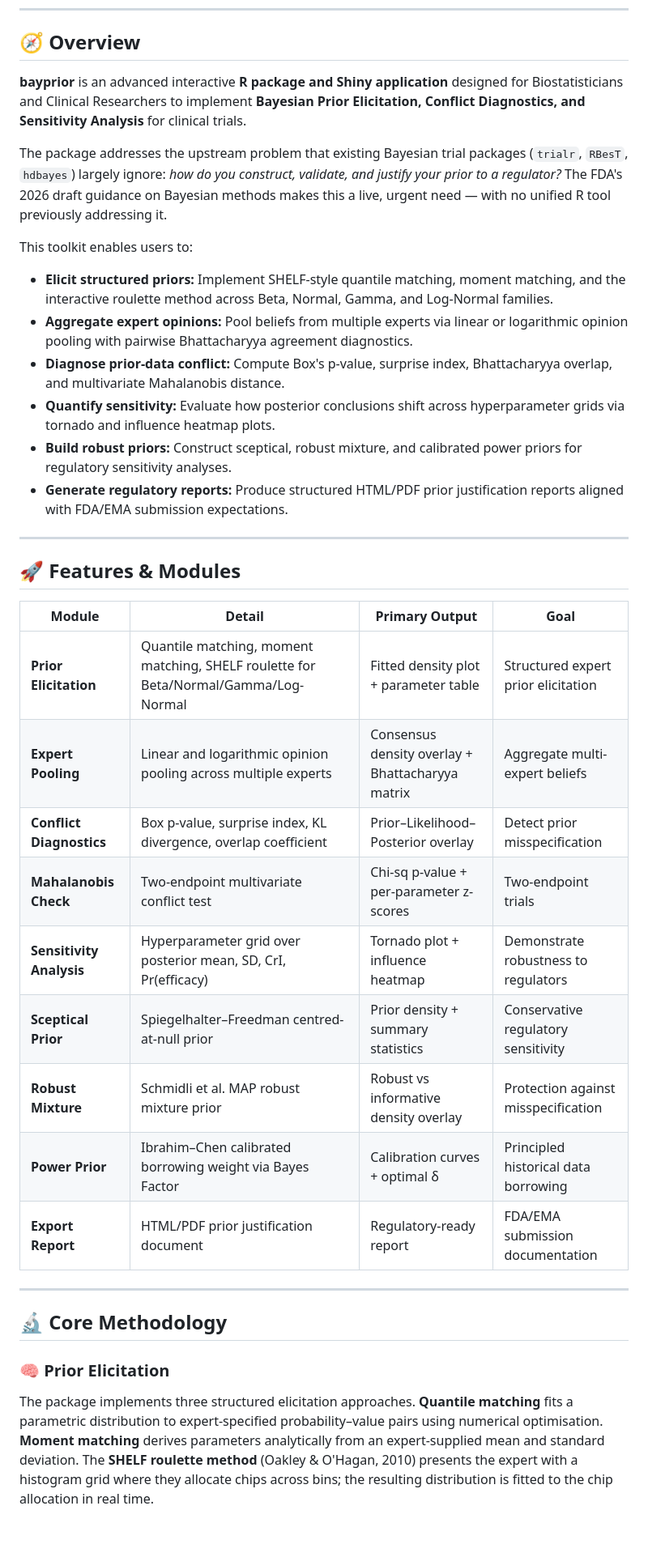
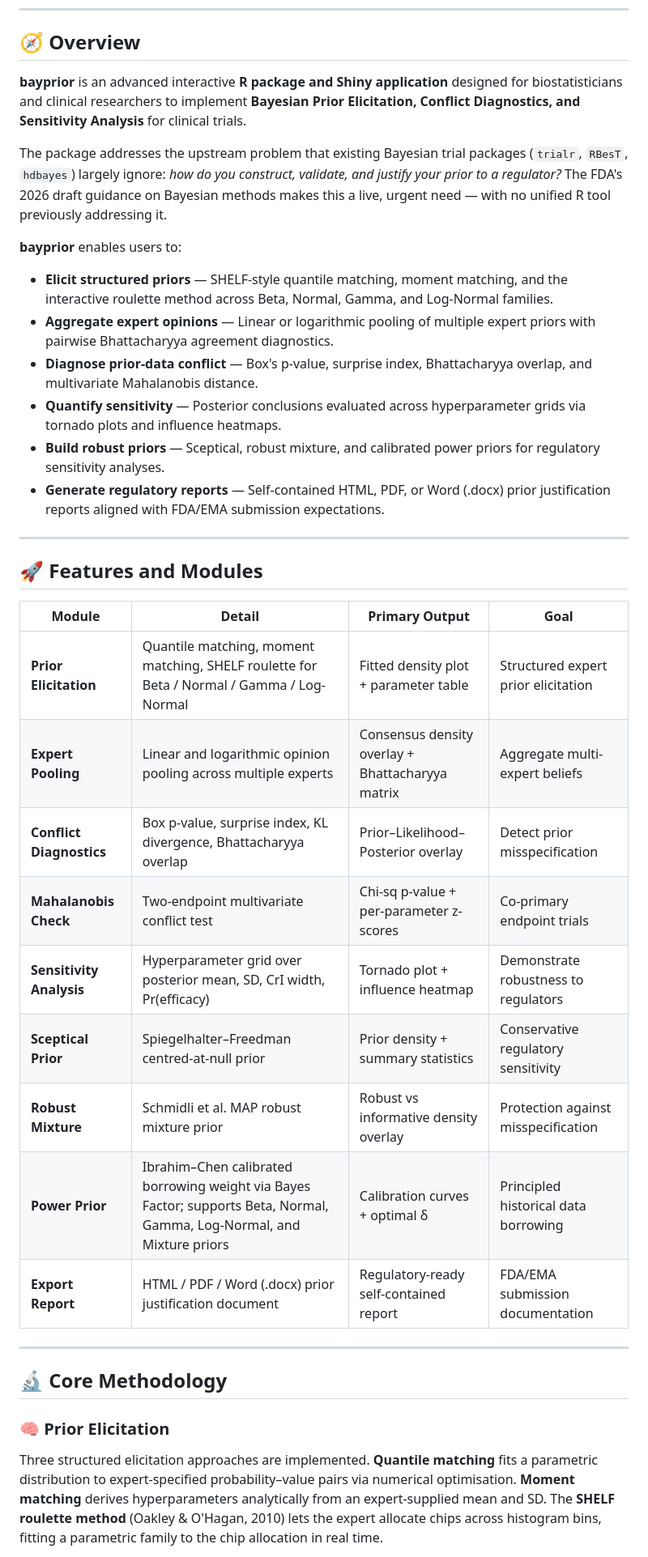
Before and after one commit to ndohpenngit/bayprior, a Markdown page: README.md, the part around one of its changes. Shown at 81% size. Rendered like a GitHub page; blank space fills up the shorter version.

```diff
--- a/README.md
+++ b/README.md
@@ -31,34 +31,48 @@
 
 ## 🧭 Overview
 
-**bayprior** is an advanced interactive **R package and Shiny application** designed for Biostatisticians and Clinical Researchers to implement **Bayesian Prior Elicitation, Conflict Diagnostics, and Sensitivity Analysis** for clinical trials.
+**bayprior** is an advanced interactive **R package and Shiny application**
+designed for biostatisticians and clinical researchers to implement
+**Bayesian Prior Elicitation, Conflict Diagnostics, and Sensitivity Analysis**
+for clinical trials.
 
-The package addresses the upstream problem that existing Bayesian trial packages (`trialr`, `RBesT`, `hdbayes`) largely ignore: *how do you construct, validate, and justify your prior to a regulator?* The FDA's 2026 draft guidance on Bayesian methods makes this a live, urgent need — with no unified R tool previously addressing it.
+The package addresses the upstream problem that existing Bayesian trial
+packages (`trialr`, `RBesT`, `hdbayes`) largely ignore: *how do you construct,
+validate, and justify your prior to a regulator?* The FDA's 2026 draft guidance
+on Bayesian methods makes this a live, urgent need — with no unified R tool
+previously addressing it.
 
-This toolkit enables users to:
+**bayprior** enables users to:
 
-- **Elicit structured priors:** Implement SHELF-style quantile matching, moment matching, and the interactive roulette method across Beta, Normal, Gamma, and Log-Normal families.
-- **Aggregate expert opinions:** Pool beliefs from multiple experts via linear or logarithmic opinion pooling with pairwise Bhattacharyya agreement diagnostics.
-- **Diagnose prior-data conflict:** Compute Box's p-value, surprise index, Bhattacharyya overlap, and multivariate Mahalanobis distance.
-- **Quantify sensitivity:** Evaluate how posterior conclusions shift across hyperparameter grids via tornado and influence heatmap plots.
-- **Build robust priors:** Construct sceptical, robust mixture, and calibrated power priors for regulatory sensitivity analyses.
-- **Generate regulatory reports:** Produce structured HTML/PDF prior justification reports aligned with FDA/EMA submission expectations.
+- **Elicit structured priors** — SHELF-style quantile matching, moment matching,
+  and the interactive roulette method across Beta, Normal, Gamma, and Log-Normal
+  families.
+- **Aggregate expert opinions** — Linear or logarithmic pooling of multiple
+  expert priors with pairwise Bhattacharyya agreement diagnostics.
+- **Diagnose prior-data conflict** — Box's p-value, surprise index,
+  Bhattacharyya overlap, and multivariate Mahalanobis distance.
+- **Quantify sensitivity** — Posterior conclusions evaluated across
+  hyperparameter grids via tornado plots and influence heatmaps.
+- **Build robust priors** — Sceptical, robust mixture, and calibrated power
+  priors for regulatory sensitivity analyses.
+- **Generate regulatory reports** — Self-contained HTML, PDF, or Word (.docx)
+  prior justification reports aligned with FDA/EMA submission expectations.
 
 ---
 
-## 🚀 Features & Modules
+## 🚀 Features and Modules
 
 | Module | Detail | Primary Output | Goal |
 |---|---|---|---|
-| **Prior Elicitation** | Quantile matching, moment matching, SHELF roulette for Beta/Normal/Gamma/Log-Normal | Fitted density plot + parameter table | Structured expert prior elicitation |
+| **Prior Elicitation** | Quantile matching, moment matching, SHELF roulette for Beta / Normal / Gamma / Log-Normal | Fitted density plot + parameter table | Structured expert prior elicitation |
 | **Expert Pooling** | Linear and logarithmic opinion pooling across multiple experts | Consensus density overlay + Bhattacharyya matrix | Aggregate multi-expert beliefs |
-| **Conflict Diagnostics** | Box p-value, surprise index, KL divergence, overlap coefficient | Prior–Likelihood–Posterior overlay | Detect prior misspecification |
-| **Mahalanobis Check** | Two-endpoint multivariate conflict test | Chi-sq p-value + per-parameter z-scores | Two-endpoint trials |
-| **Sensitivity Analysis** | Hyperparameter grid over posterior mean, SD, CrI, Pr(efficacy) | Tornado plot + influence heatmap | Demonstrate robustness to regulators |
+| **Conflict Diagnostics** | Box p-value, surprise index, KL divergence, Bhattacharyya overlap | Prior–Likelihood–Posterior overlay | Detect prior misspecification |
+| **Mahalanobis Check** | Two-endpoint multivariate conflict test | Chi-sq p-value + per-parameter z-scores | Co-primary endpoint trials |
+| **Sensitivity Analysis** | Hyperparameter grid over posterior mean, SD, CrI width, Pr(efficacy) | Tornado plot + influence heatmap | Demonstrate robustness to regulators |
 | **Sceptical Prior** | Spiegelhalter–Freedman centred-at-null prior | Prior density + summary statistics | Conservative regulatory sensitivity |
 | **Robust Mixture** | Schmidli et al. MAP robust mixture prior | Robust vs informative density overlay | Protection against misspecification |
-| **Power Prior** | Ibrahim–Chen calibrated borrowing weight via Bayes Factor | Calibration curves + optimal δ | Principled historical data borrowing |
-| **Export Report** | HTML/PDF prior justification document | Regulatory-ready report | FDA/EMA submission documentation |
+| **Power Prior** | Ibrahim–Chen calibrated borrowing weight via Bayes Factor; supports Beta, Normal, Gamma, Log-Normal, and Mixture priors | Calibration curves + optimal δ | Principled historical data borrowing |
+| **Export Report** | HTML / PDF / Word (.docx) prior justification document | Regulatory-ready self-contained report | FDA/EMA submission documentation |
 
 ---
 
@@ -66,5 +80,12 @@ This toolkit enables users to:
 
 ### 🧠 Prior Elicitation
 
-The package implements three structured elicitation approaches. **Quantile matching** fits a parametric distribution to expert-specified probability–value pairs using numerical optimisation. **Moment matching** derives parameters analytically from an expert-supplied mean and standard deviation. The **SHELF roulette method** (Oakley & O'Hagan, 2010) presents the expert with a histogram grid where they allocate chips across bins; the resulting distribution is fitted to the chip allocation in real time.
+Three structured elicitation approaches are implemented.
+**Quantile matching** fits a parametric distribution to expert-specified
+probability–value pairs via numerical optimisation.
+**Moment matching** derives hyperparameters analytically from an expert-supplied
+mean and SD.
+The **SHELF roulette method** (Oakley & O'Hagan, 2010) lets the expert allocate
+chips across histogram bins, fitting a parametric family to the chip allocation
+in real time.
 
```
Also changed, not shown: other parts of README.md (+185 -54 lines).
